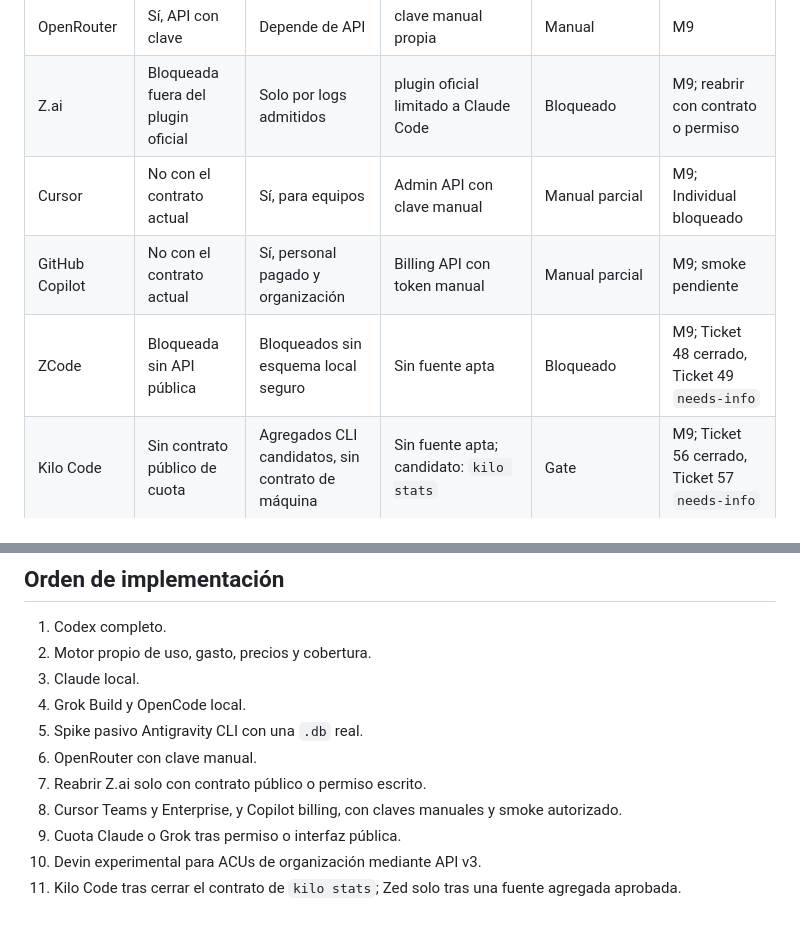
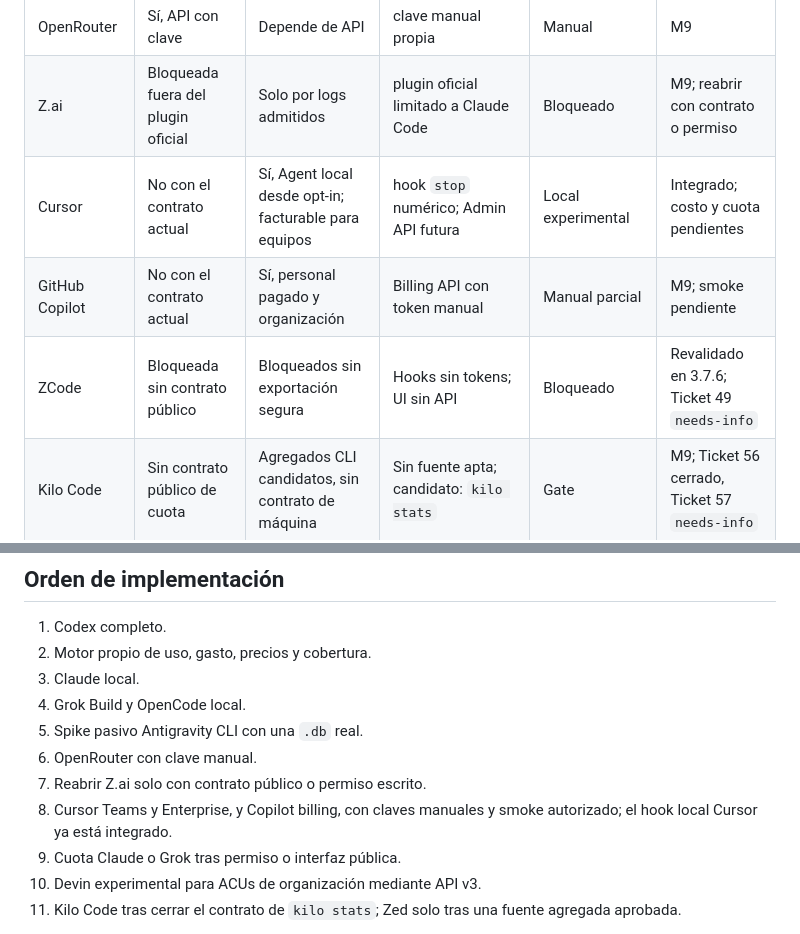
Before and after one commit to gvastethecreator/tokenusage, a Markdown page: docs/PROVIDER-MATRIX.md, 2 parts joined by grey strips. Drawn GitHub-style.

```diff
--- a/docs/PROVIDER-MATRIX.md
+++ b/docs/PROVIDER-MATRIX.md
@@ -27,9 +27,9 @@ Referencias de gasto: `getagentseal/codeburn@6e3c57a9ff95a624f1d9affa7384d32a67f
 | Grok Build | Bloqueada sin interfaz pública | Sí, coste informado o estimado | `sessions` y `unified.jsonl` | Local + Gate | M6A; cuota pendiente |
 | OpenRouter | Sí, API con clave | Depende de API | clave manual propia | Manual | M9 |
 | Z.ai | Bloqueada fuera del plugin oficial | Solo por logs admitidos | plugin oficial limitado a Claude Code | Bloqueado | M9; reabrir con contrato o permiso |
-| Cursor | No con el contrato actual | Sí, para equipos | Admin API con clave manual | Manual parcial | M9; Individual bloqueado |
+| Cursor | No con el contrato actual | Sí, Agent local desde opt-in; facturable para equipos | hook `stop` numérico; Admin API futura | Local experimental | Integrado; costo y cuota pendientes |
 | GitHub Copilot | No con el contrato actual | Sí, personal pagado y organización | Billing API con token manual | Manual parcial | M9; smoke pendiente |
-| ZCode | Bloqueada sin API pública | Bloqueados sin esquema local seguro | Sin fuente apta | Bloqueado | M9; Ticket 48 cerrado, Ticket 49 `needs-info` |
+| ZCode | Bloqueada sin contrato público | Bloqueados sin exportación segura | Hooks sin tokens; UI sin API | Bloqueado | Revalidado en 3.7.6; Ticket 49 `needs-info` |
 | Kilo Code | Sin contrato público de cuota | Agregados CLI candidatos, sin contrato de máquina | Sin fuente apta; candidato: `kilo stats` | Gate | M9; Ticket 56 cerrado, Ticket 57 `needs-info` |
 | Kimi Code | Bloqueada sin contrato de máquina | Bloqueados por contenido de sesión | Solo detección de versión | Bloqueado | M9; Ticket 50 cerrado, Ticket 51 `needs-info` |
 | Command Code | Bloqueada sin contrato de máquina | Bloqueados por sesiones y credenciales | Solo detección de versión | Bloqueado | M9; Ticket 52 cerrado, Ticket 53 `needs-info` |
@@ -556,7 +575,7 @@ Fuente upstream de comparación: [provider Devin](https://github.com/robinebers/
 5. Spike pasivo Antigravity CLI con una `.db` real.
 6. OpenRouter con clave manual.
 7. Reabrir Z.ai solo con contrato público o permiso escrito.
-8. Cursor Teams y Enterprise, y Copilot billing, con claves manuales y smoke autorizado.
+8. Cursor Teams y Enterprise, y Copilot billing, con claves manuales y smoke autorizado; el hook local Cursor ya está integrado.
 9. Cuota Claude o Grok tras permiso o interfaz pública.
 10. Devin experimental para ACUs de organización mediante API v3.
 11. Kilo Code tras cerrar el contrato de `kilo stats`; Zed solo tras una fuente
```
Also changed, not shown: other parts of docs/PROVIDER-MATRIX.md (+35 -16 lines).
